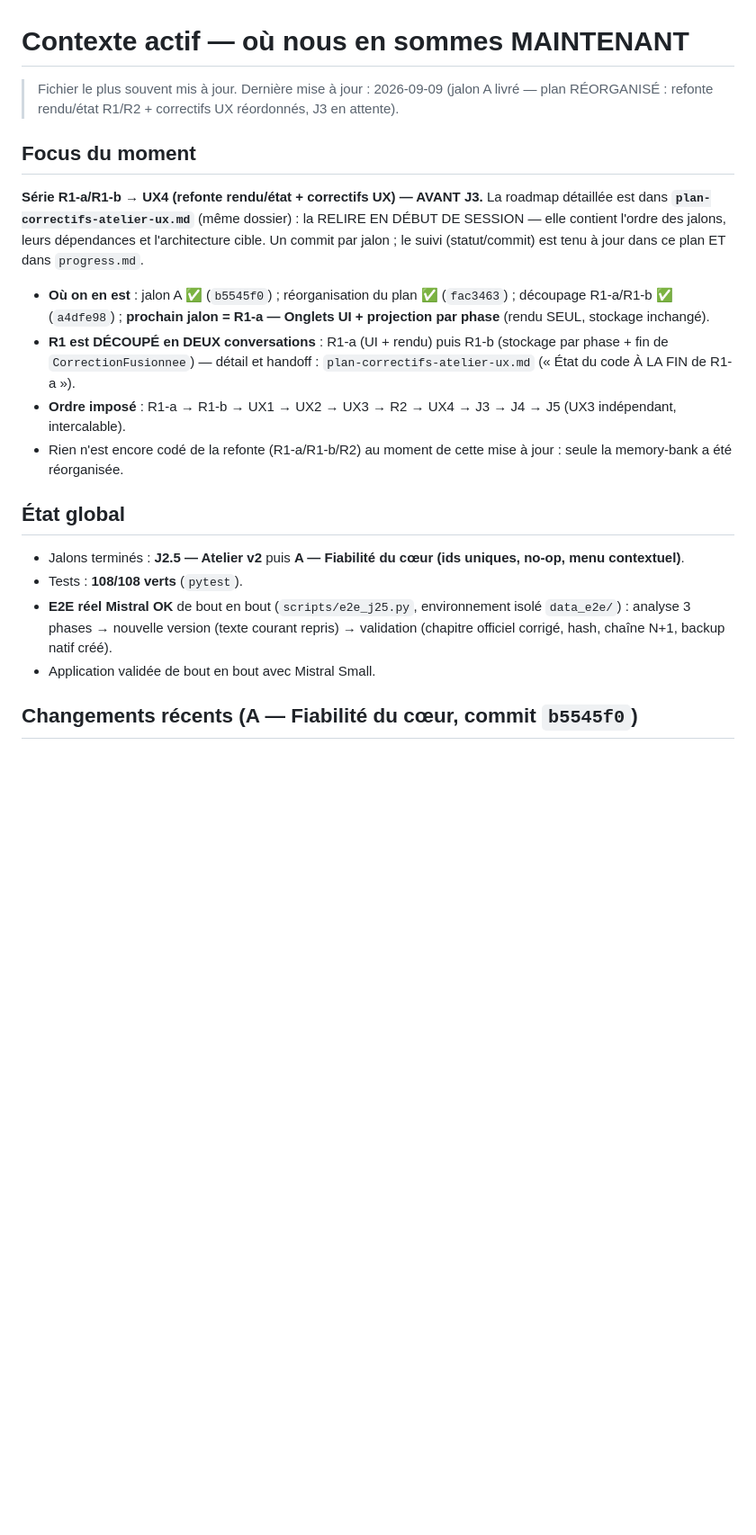
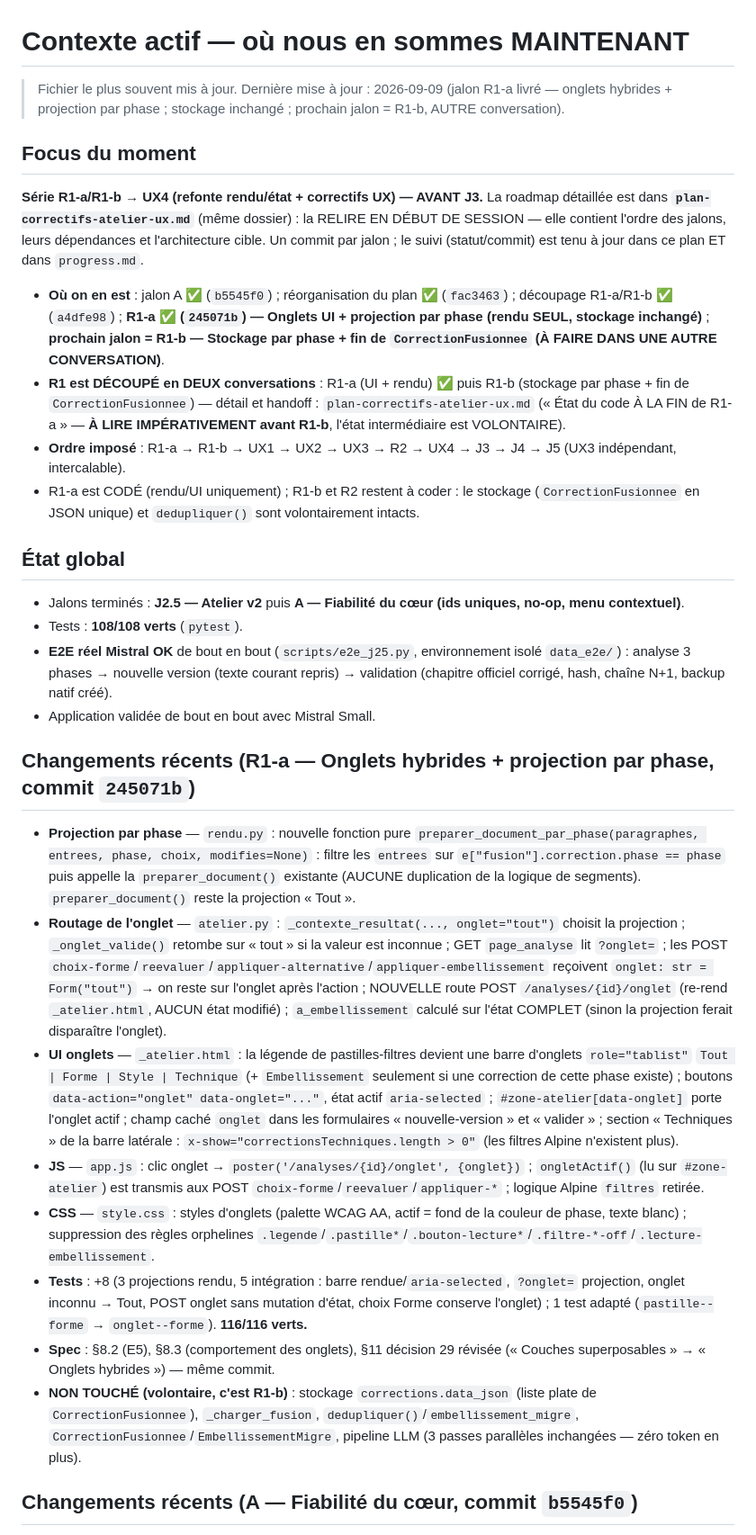
Before and after one commit to calogerovolpe/correction-app, a Markdown page: memory-bank/activeContext.md, the part around one of its changes. Shown at 90% size. Drawn GitHub-style; blank space fills up the shorter version.

Commit message:
Memory Bank — jalon R1-a livre (245071b) : onglets hybrides + projection par phase, prochain jalon R1-b (autre conversation)

```diff
--- a/memory-bank/activeContext.md
+++ b/memory-bank/activeContext.md
@@ -1,16 +1,16 @@
 # Contexte actif — où nous en sommes MAINTENANT
 
-> Fichier le plus souvent mis à jour. Dernière mise à jour : 2026-09-09 (jalon A livré — plan RÉORGANISÉ : refonte rendu/état R1/R2 + correctifs UX réordonnés, J3 en attente).
+> Fichier le plus souvent mis à jour. Dernière mise à jour : 2026-09-09 (jalon R1-a livré — onglets hybrides + projection par phase ; stockage inchangé ; prochain jalon = R1-b, AUTRE conversation).
 
 ## Focus du moment
 
 **Série R1-a/R1-b → UX4 (refonte rendu/état + correctifs UX) — AVANT J3.**
 La roadmap détaillée est dans **`plan-correctifs-atelier-ux.md`** (même dossier) : la RELIRE EN DÉBUT DE SESSION — elle contient l'ordre des jalons, leurs dépendances et l'architecture cible. Un commit par jalon ; le suivi (statut/commit) est tenu à jour dans ce plan ET dans `progress.md`.
 
-- **Où on en est** : jalon A ✅ (`b5545f0`) ; réorganisation du plan ✅ (`fac3463`) ; découpage R1-a/R1-b ✅ (`a4dfe98`) ; **prochain jalon = R1-a — Onglets UI + projection par phase** (rendu SEUL, stockage inchangé).
-- **R1 est DÉCOUPÉ en DEUX conversations** : R1-a (UI + rendu) puis R1-b (stockage par phase + fin de `CorrectionFusionnee`) — détail et handoff : `plan-correctifs-atelier-ux.md` (« État du code À LA FIN de R1-a »).
+- **Où on en est** : jalon A ✅ (`b5545f0`) ; réorganisation du plan ✅ (`fac3463`) ; découpage R1-a/R1-b ✅ (`a4dfe98`) ; **R1-a ✅ (`245071b`) — Onglets UI + projection par phase (rendu SEUL, stockage inchangé)** ; **prochain jalon = R1-b — Stockage par phase + fin de `CorrectionFusionnee` (À FAIRE DANS UNE AUTRE CONVERSATION)**.
+- **R1 est DÉCOUPÉ en DEUX conversations** : R1-a (UI + rendu) ✅ puis R1-b (stockage par phase + fin de `CorrectionFusionnee`) — détail et handoff : `plan-correctifs-atelier-ux.md` (« État du code À LA FIN de R1-a » — **À LIRE IMPÉRATIVEMENT avant R1-b**, l'état intermédiaire est VOLONTAIRE).
 - **Ordre imposé** : R1-a → R1-b → UX1 → UX2 → UX3 → R2 → UX4 → J3 → J4 → J5 (UX3 indépendant, intercalable).
-- Rien n'est encore codé de la refonte (R1-a/R1-b/R2) au moment de cette mise à jour : seule la memory-bank a été réorganisée.
+- R1-a est CODÉ (rendu/UI uniquement) ; R1-b et R2 restent à coder : le stockage (`CorrectionFusionnee` en JSON unique) et `dedupliquer()` sont volontairement intacts.
 
 ## État global
 
@@ -18,6 +18,17 @@ La roadmap détaillée est dans **`plan-correctifs-atelier-ux.md`** (même dossi
 - Tests : **108/108 verts** (`pytest`).
 - **E2E réel Mistral OK** de bout en bout (`scripts/e2e_j25.py`, environnement isolé `data_e2e/`) : analyse 3 phases → nouvelle version (texte courant repris) → validation (chapitre officiel corrigé, hash, chaîne N+1, backup natif créé).
 - Application validée de bout en bout avec Mistral Small.
+
+## Changements récents (R1-a — Onglets hybrides + projection par phase, commit `245071b`)
+
+- **Projection par phase** — `rendu.py` : nouvelle fonction pure `preparer_document_par_phase(paragraphes, entrees, phase, choix, modifies=None)` : filtre les `entrees` sur `e["fusion"].correction.phase == phase` puis appelle la `preparer_document()` existante (AUCUNE duplication de la logique de segments). `preparer_document()` reste la projection « Tout ».
+- **Routage de l'onglet** — `atelier.py` : `_contexte_resultat(..., onglet="tout")` choisit la projection ; `_onglet_valide()` retombe sur « tout » si la valeur est inconnue ; GET `page_analyse` lit `?onglet=` ; les POST `choix-forme`/`reevaluer`/`appliquer-alternative`/`appliquer-embellissement` reçoivent `onglet: str = Form("tout")` → on reste sur l'onglet après l'action ; NOUVELLE route POST `/analyses/{id}/onglet` (re-rend `_atelier.html`, AUCUN état modifié) ; `a_embellissement` calculé sur l'état COMPLET (sinon la projection ferait disparaître l'onglet).
+- **UI onglets** — `_atelier.html` : la légende de pastilles-filtres devient une barre d'onglets `role="tablist"` `Tout | Forme | Style | Technique` (+ `Embellissement` seulement si une correction de cette phase existe) ; boutons `data-action="onglet" data-onglet="..."`, état actif `aria-selected` ; `#zone-atelier[data-onglet]` porte l'onglet actif ; champ caché `onglet` dans les formulaires « nouvelle-version » et « valider » ; section « Techniques » de la barre latérale : `x-show="correctionsTechniques.length > 0"` (les filtres Alpine n'existent plus).
+- **JS** — `app.js` : clic onglet → `poster('/analyses/{id}/onglet', {onglet})` ; `ongletActif()` (lu sur `#zone-atelier`) est transmis aux POST `choix-forme`/`reevaluer`/`appliquer-*` ; logique Alpine `filtres` retirée.
+- **CSS** — `style.css` : styles d'onglets (palette WCAG AA, actif = fond de la couleur de phase, texte blanc) ; suppression des règles orphelines `.legende`/`.pastille*`/`.bouton-lecture*`/`.filtre-*-off`/`.lecture-embellissement`.
+- **Tests** : +8 (3 projections rendu, 5 intégration : barre rendue/`aria-selected`, `?onglet=` projection, onglet inconnu → Tout, POST onglet sans mutation d'état, choix Forme conserve l'onglet) ; 1 test adapté (`pastille--forme` → `onglet--forme`). **116/116 verts.**
+- **Spec** : §8.2 (E5), §8.3 (comportement des onglets), §11 décision 29 révisée (« Couches superposables » → « Onglets hybrides ») — même commit.
+- **NON TOUCHÉ (volontaire, c'est R1-b)** : stockage `corrections.data_json` (liste plate de `CorrectionFusionnee`), `_charger_fusion`, `dedupliquer()`/`embellissement_migre`, `CorrectionFusionnee`/`EmbellissementMigre`, pipeline LLM (3 passes parallèles inchangées — zéro token en plus).
 
 ## Changements récents (A — Fiabilité du cœur, commit `b5545f0`)
 
```
Also changed, not shown: other parts of memory-bank/activeContext.md (+8 -9 lines), memory-bank/plan-correctifs-atelier-ux.md (+1 -1 lines), memory-bank/progress.md (+6 -5 lines).
